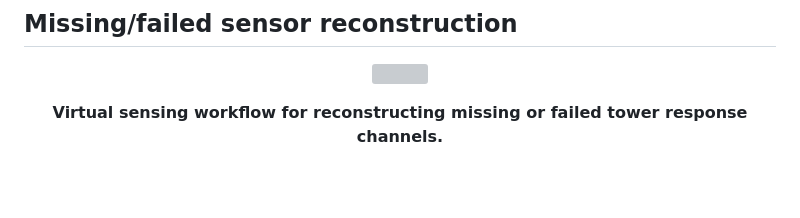
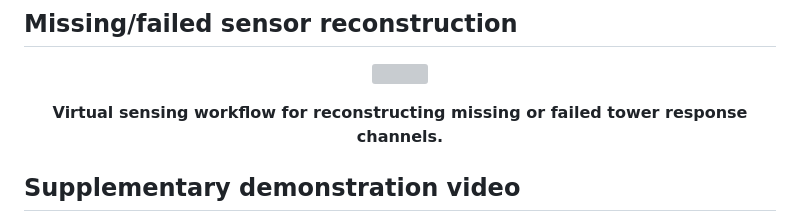
Before and after one commit to Mahdi22223/FOWT-Digital-Twin, a Markdown page: README.md, the part around one of its changes. GitHub-like rendering; blank space fills up the shorter version; grey boxes are pictures that could not be loaded.

Commit message:
Add supplementary demonstration video to README
Added a section for a supplementary demonstration video with a link to the video file.

```diff
--- a/README.md
+++ b/README.md
@@ -18,4 +18,5 @@
   <b>Virtual sensing workflow for reconstructing missing or failed tower response channels.</b>
 </p>
 
+## Supplementary demonstration video
 
```
Also changed, not shown: other parts of README.md (+3 -0 lines).
